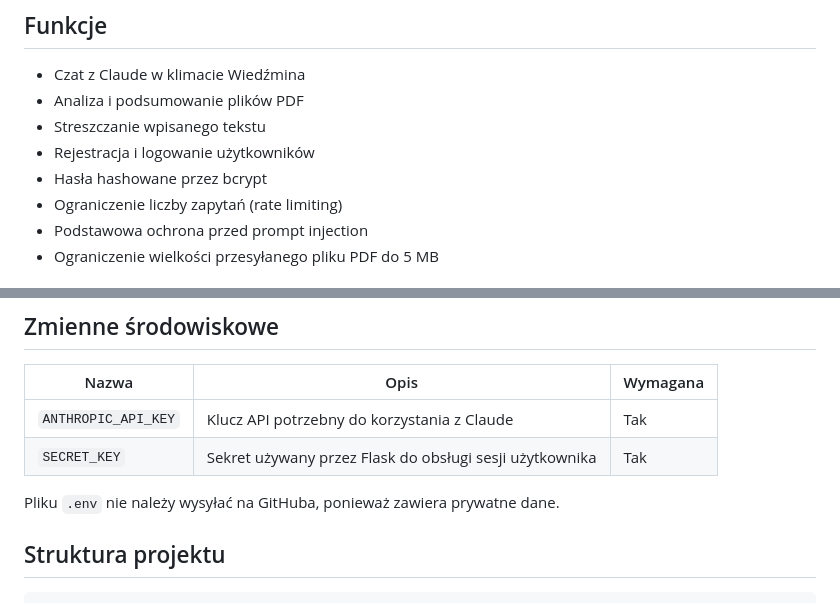
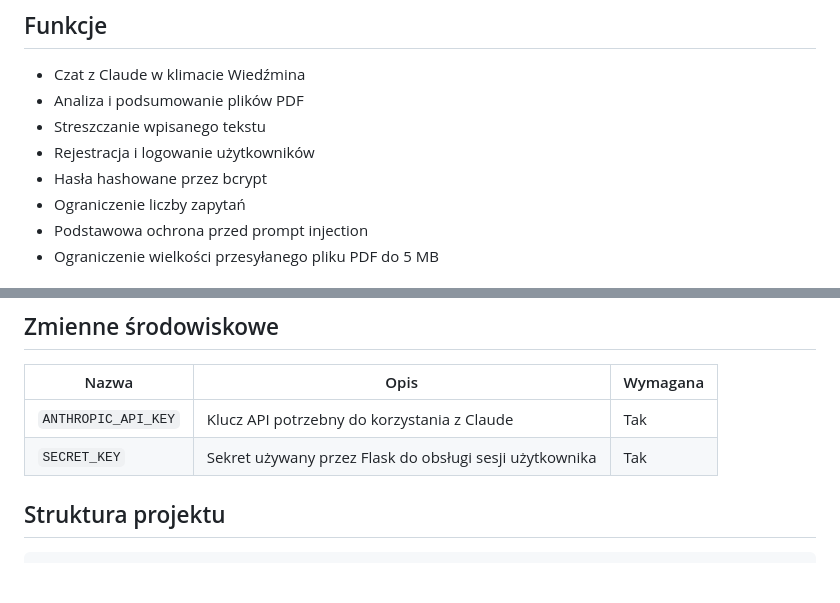
Before and after one commit to kasiacichowska/asystent_wiedzmin_cw, a Markdown page: README.md, 2 parts joined by grey strips. GitHub-like rendering; blank space fills up the shorter version.

Commit message:
zmiana modelu i readme

```diff
--- a/README.md
+++ b/README.md
@@ -11,7 +11,7 @@ Aplikacja jest utrzymana w klimacie Wiedźmina. Użytkownik może zadawać pytan
 - Streszczanie wpisanego tekstu
 - Rejestracja i logowanie użytkowników
 - Hasła hashowane przez bcrypt
-- Ograniczenie liczby zapytań (rate limiting)
+- Ograniczenie liczby zapytań
 - Podstawowa ochrona przed prompt injection
 - Ograniczenie wielkości przesyłanego pliku PDF do 5 MB
 
@@ -84,7 +84,6 @@ Po uruchomieniu można utworzyć konto, zalogować się i korzystać z funkcji a
 | `ANTHROPIC_API_KEY` | Klucz API potrzebny do korzystania z Claude | Tak |
 | `SECRET_KEY` | Sekret używany przez Flask do obsługi sesji użytkownika | Tak |
 
-Pliku `.env` nie należy wysyłać na GitHuba, ponieważ zawiera prywatne dane.
 
 ## Struktura projektu
 
```
